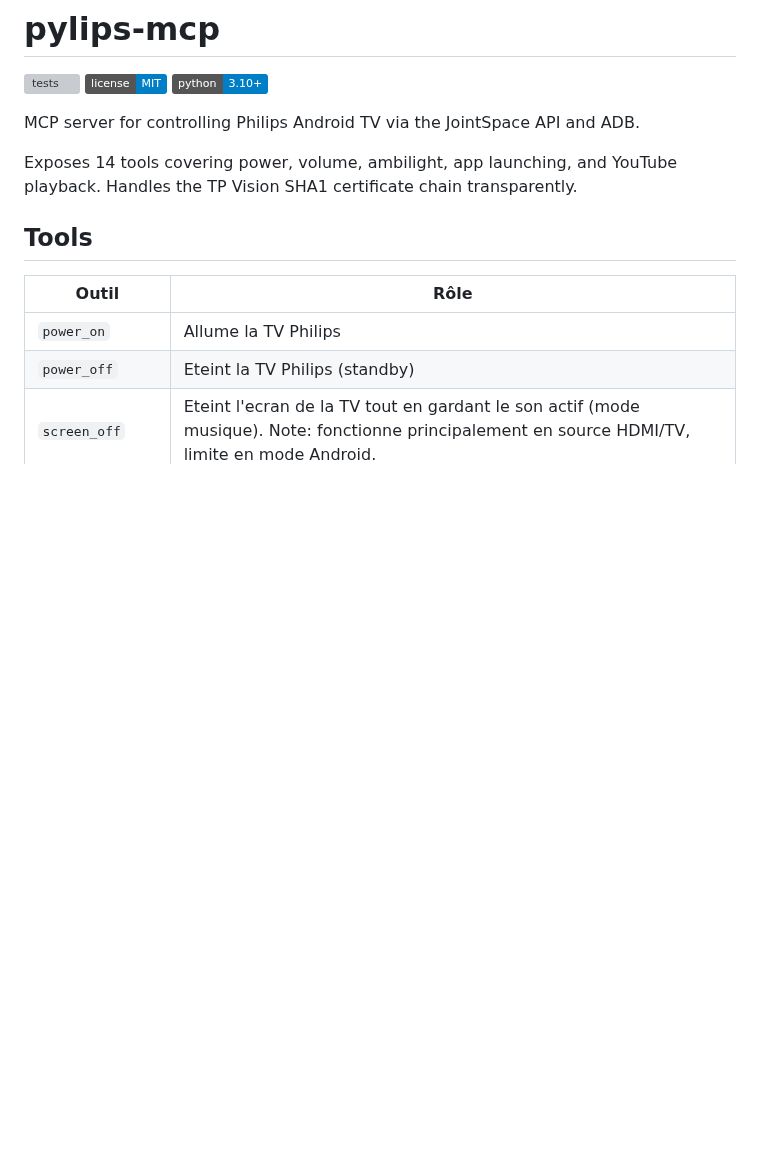
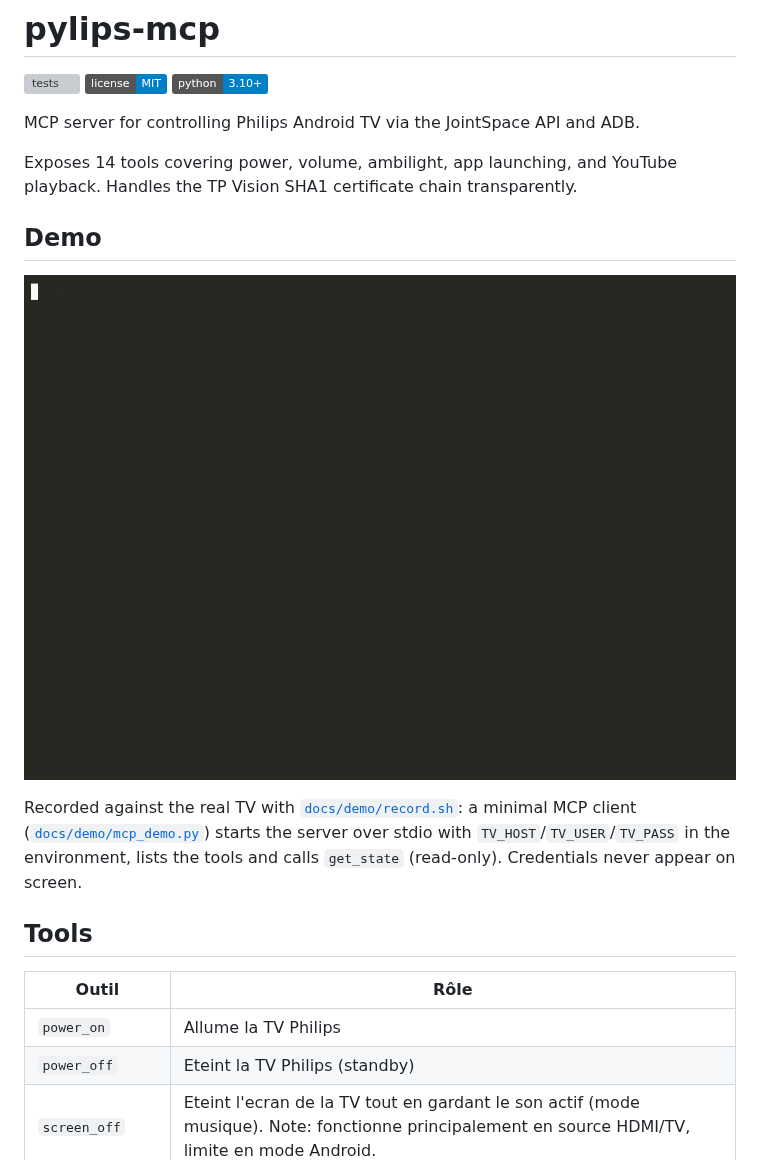
Before and after one commit to amineutron/pylips-mcp, a Markdown page: README.md, the part around the change. Drawn GitHub-style; pictures changed too: docs/assets/demo.gif (added); badges without logos; blank space fills up the shorter version; grey boxes are pictures that could not be loaded.

Commit message:
docs: add a recorded usage demo (GIF) and the script that regenerates it

```diff
--- a/README.md
+++ b/README.md
@@ -6,6 +6,12 @@ MCP server for controlling Philips Android TV via the JointSpace API and ADB.
 
 Exposes 14 tools covering power, volume, ambilight, app launching, and YouTube playback.
 Handles the TP Vision SHA1 certificate chain transparently.
+
+## Demo
+
+![MCP client: the 16 tools, then get_state on the real TV](docs/assets/demo.gif)
+
+Recorded against the real TV with [`docs/demo/record.sh`](docs/demo/record.sh): a minimal MCP client ([`docs/demo/mcp_demo.py`](docs/demo/mcp_demo.py)) starts the server over stdio with `TV_HOST`/`TV_USER`/`TV_PASS` in the environment, lists the tools and calls `get_state` (read-only). Credentials never appear on screen.
 
 ## Tools
 
```
Also changed, not shown: 2 other files.
